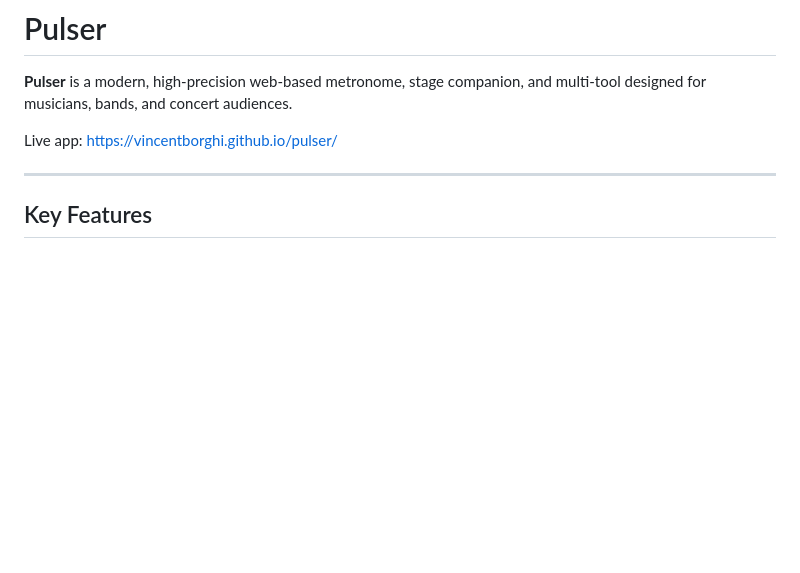
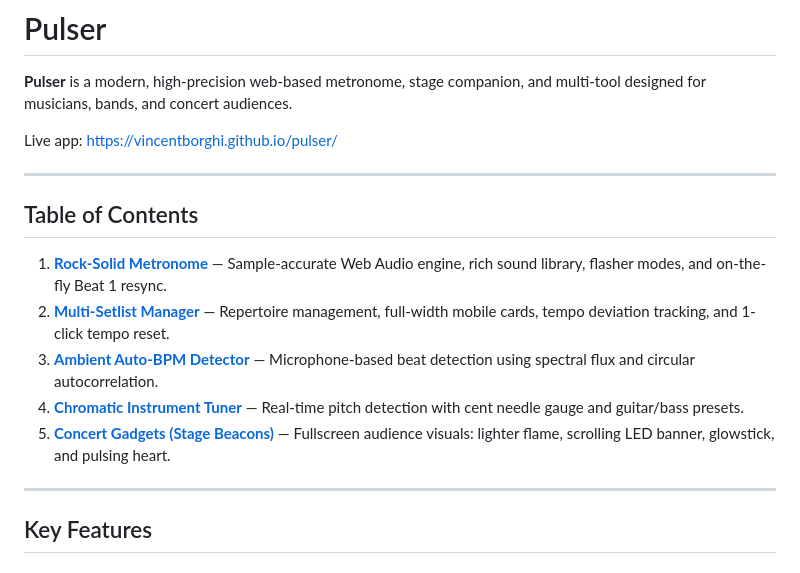
Before and after one commit to vincentborghi/pulser, a Markdown page: README.md, the part around the change. Rendered like a GitHub page; blank space fills up the shorter version.

Commit message:
Add Table of Contents to README

```diff
--- a/README.md
+++ b/README.md
@@ -3,6 +3,16 @@
 **Pulser** is a modern, high-precision web-based metronome, stage companion, and multi-tool designed for musicians, bands, and concert audiences.
 
 Live app: [https://vincentborghi.github.io/pulser/](https://vincentborghi.github.io/pulser/)
+
+---
+
+## Table of Contents
+
+1. **[Rock-Solid Metronome](#1-rock-solid-metronome)** — Sample-accurate Web Audio engine, rich sound library, flasher modes, and on-the-fly Beat 1 resync.
+2. **[Multi-Setlist Manager](#2-multi-setlist-manager)** — Repertoire management, full-width mobile cards, tempo deviation tracking, and 1-click tempo reset.
+3. **[Ambient Auto-BPM Detector](#3-ambient-auto-bpm-detector)** — Microphone-based beat detection using spectral flux and circular autocorrelation.
+4. **[Chromatic Instrument Tuner](#4-chromatic-instrument-tuner)** — Real-time pitch detection with cent needle gauge and guitar/bass presets.
+5. **[Concert Gadgets (Stage Beacons)](#5-concert-gadgets-audience-stage-beacons)** — Fullscreen audience visuals: lighter flame, scrolling LED banner, glowstick, and pulsing heart.
 
 ---
 
```
